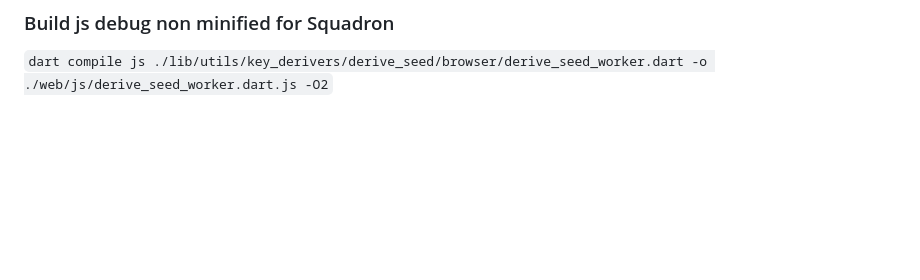
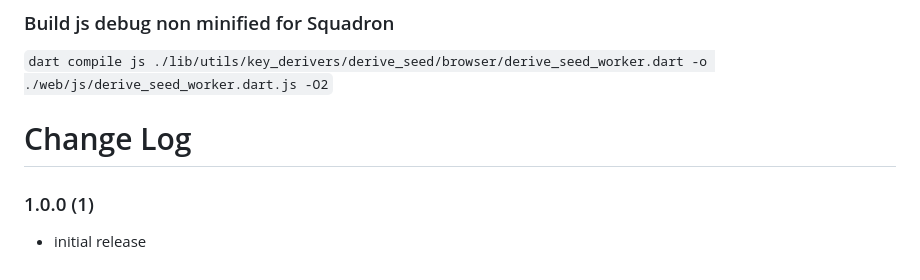
Before and after one commit to Eucalyptus-Labs/KadenaKeys, a Markdown page: README.md, the part around the change. Rendered like a GitHub page; blank space fills up the shorter version.

Commit message:
Add changelog to README

```diff
--- a/README.md
+++ b/README.md
@@ -95,3 +95,9 @@ To run all unit tests:
 ### Build js debug non minified for Squadron
 
 `dart compile js ./lib/utils/key_derivers/derive_seed/browser/derive_seed_worker.dart -o ./web/js/derive_seed_worker.dart.js -O2`
+
+# Change Log
+
+### 1.0.0 (1)
+
+* initial release
```
